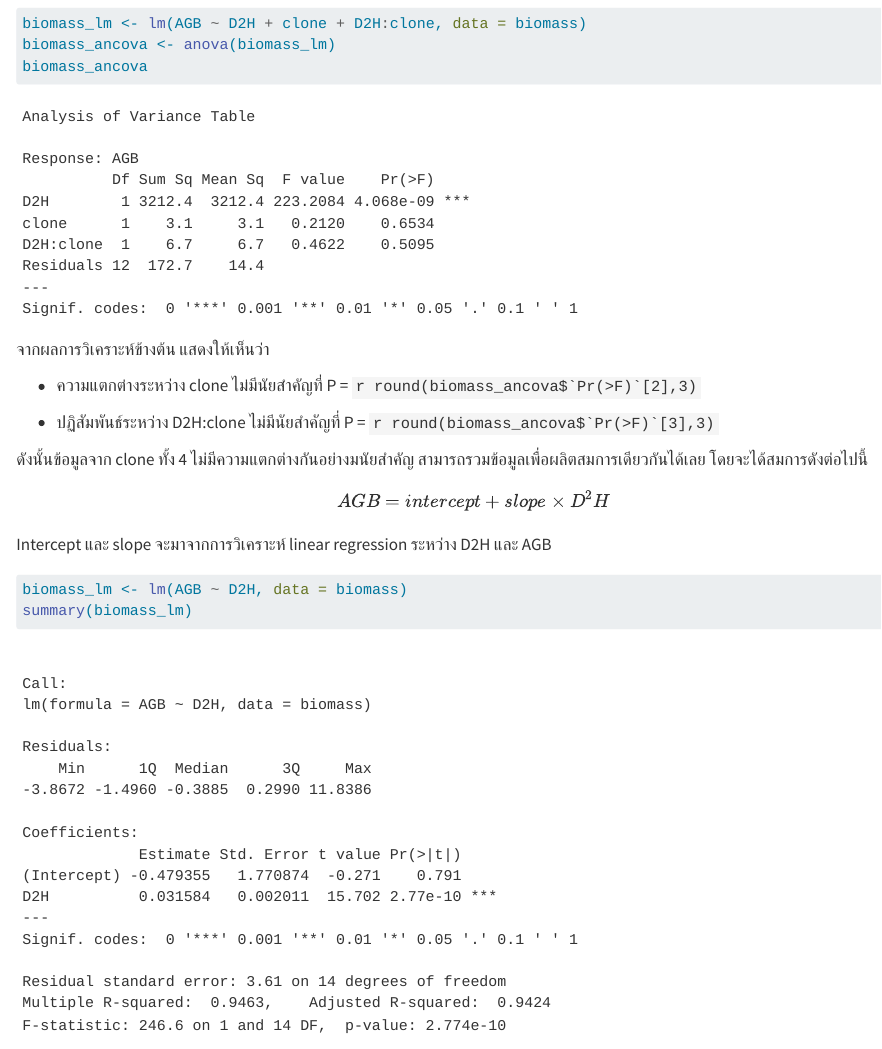
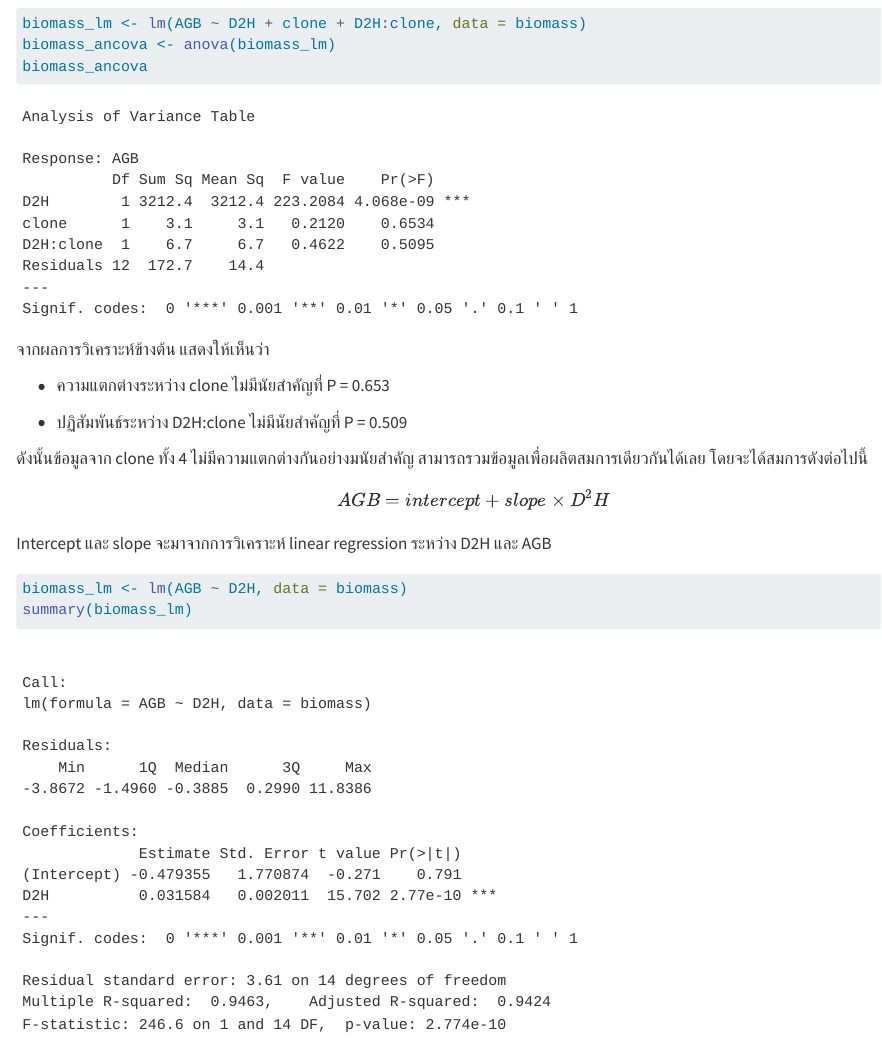
Before and after one commit to ekraichak/RDF_allometry, a Quarto document (D2H_AGB_allometry.qmd): the page in a window 1100 px wide, from 2190 px down. Rendered offline with R 4.5, knitr and Pandoc in place of Quarto, with nearby package versions; drawn as R Markdown's standard HTML page in place of the format the file asks for.

Commit message:
published to github

````diff
--- a/D2H_AGB_allometry.qmd
+++ b/D2H_AGB_allometry.qmd
@@ -1,6 +1,6 @@
 ---
 title: "Biomass_DBH_allometry"
-format: docx
+format: gfm
 editor: visual
 ---
 
@@ -54,11 +54,16 @@ biomass_ancova <- anova(biomass_lm)
 biomass_ancova
 ```
 
+```{r echo=FALSE}
+p_clone <- round(biomass_ancova$`Pr(>F)`[2],3)
+p_interaction <- round(biomass_ancova$`Pr(>F)`[3],3)
+```
+
 จากผลการวิเคราะห์ข้างต้น แสดงให้เห็นว่า
 
--   ความแตกต่างระหว่าง clone ไม่มีนัยสำคัญที่ P = `` r round(biomass_ancova$`Pr(>F)`[2],3) ``
+-   ความแตกต่างระหว่าง clone ไม่มีนัยสำคัญที่ P = `r p_clone`
 
--   ปฏิสัมพันธ์ระหว่าง D2H:clone ไม่มีนัยสำคัญที่ P = `` r round(biomass_ancova$`Pr(>F)`[3],3) ``
+-   ปฏิสัมพันธ์ระหว่าง D2H:clone ไม่มีนัยสำคัญที่ P = `r p_interaction`
 
 ดังนั้นข้อมูลจาก clone ทั้ง 4 ไม่มีความแตกต่างกันอย่างมนัยสำคัญ สามารถรวมข้อมูลเพื่อผลิตสมการเดียวกันได้เลย โดยจะได้สมการดังต่อไปนี้
 
````
Also changed, not shown: D2H_AGB_allometry.md (added), D2H_AGB_allometry_files/figure-commonmark/unnamed-chunk-2-1.png (added), D2H_AGB_allometry_files/figure-commonmark/unnamed-chunk-5-1.png (added), D2H_AGB_allometry_files/figure-commonmark/unnamed-chunk-6-1.png (added).
